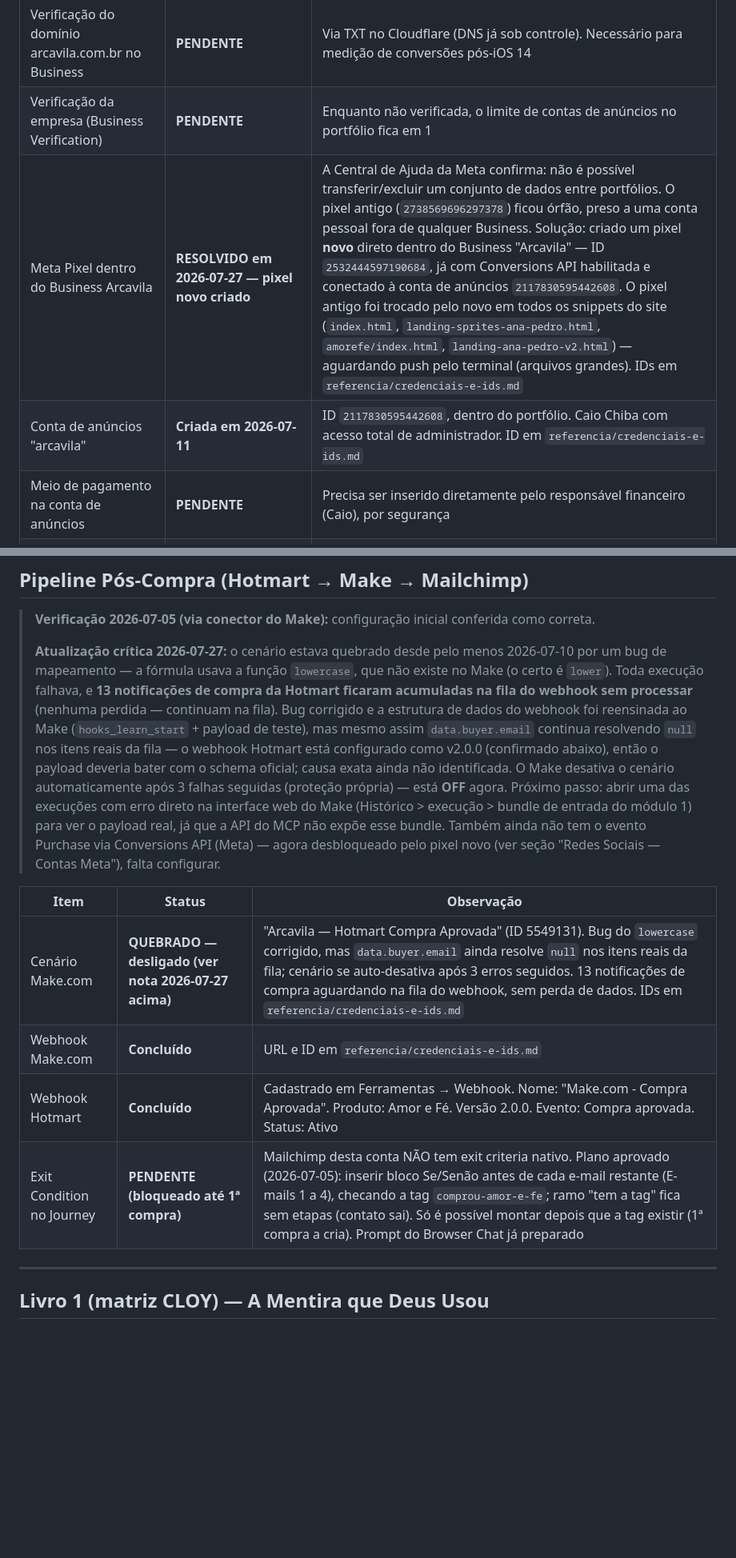
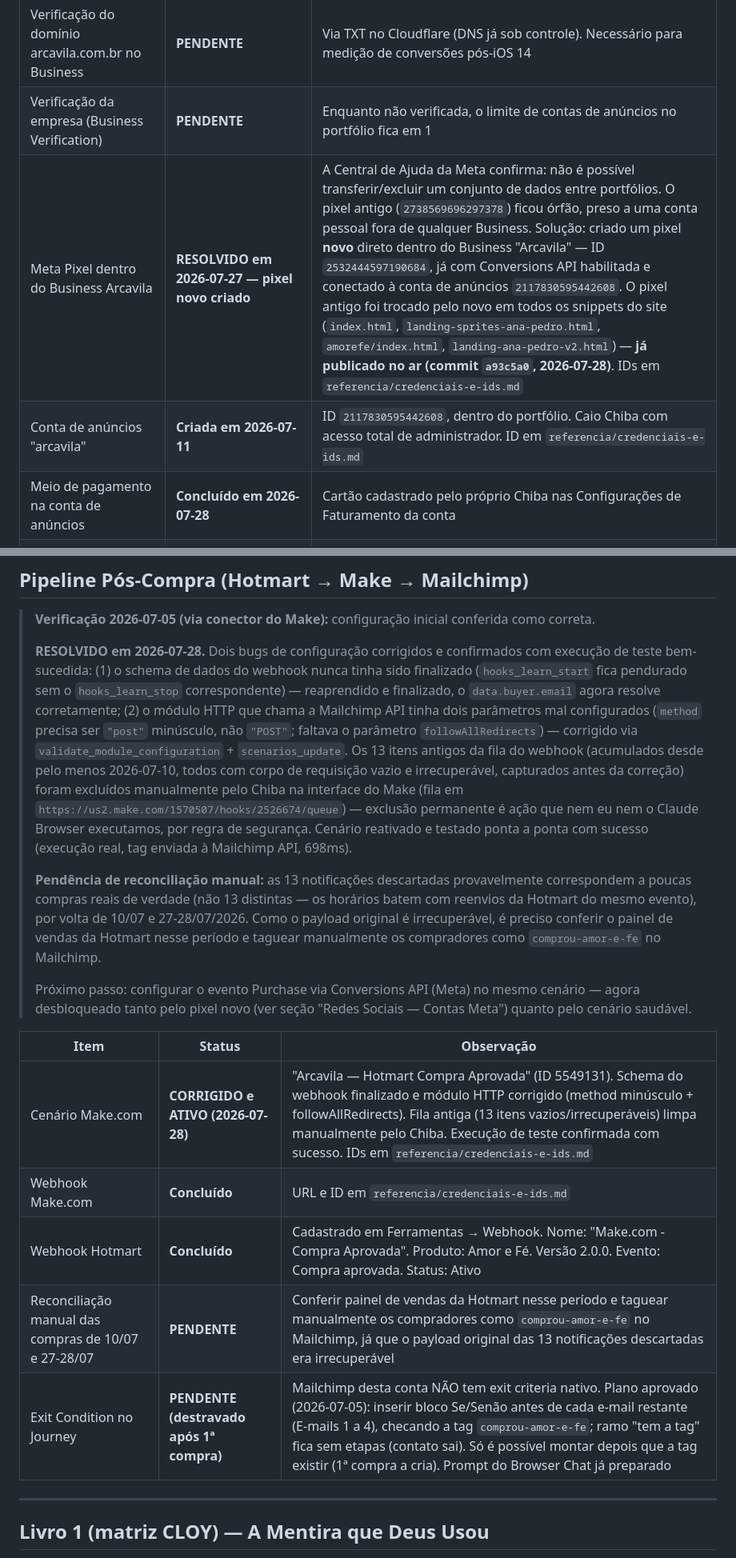
Before and after one commit to maioemico/arcavila-teste, a Markdown page: STATUS.md, 2 parts joined by grey strips. Shown at 80% size. Rendered like a GitHub page; blank space fills up the shorter version.

Commit message:
STATUS.md: pipeline pos-compra Hotmart-Make-Mailchimp corrigido e ativo (schema do webhook finalizado, modulo HTTP corrigido, fila antiga limpa); pixel novo confirmado publicado no site (commit a93c5a0)

```diff
--- a/STATUS.md
+++ b/STATUS.md
@@ -279,9 +279,9 @@ Rastreio entre subdomínios (www e amorefe) funciona automaticamente: o cookie d
 | Página do Facebook "Arcavila" | **Em andamento (2026-07-11)** | Página antiga "arteiropro" reativada. Solicitação de renomeação para "Arcavila" enviada, em análise da Meta (até 3 dias); após aprovado, nome fica travado por 60 dias |
 | Verificação do domínio arcavila.com.br no Business | **PENDENTE** | Via TXT no Cloudflare (DNS já sob controle). Necessário para medição de conversões pós-iOS 14 |
 | Verificação da empresa (Business Verification) | **PENDENTE** | Enquanto não verificada, o limite de contas de anúncios no portfólio fica em 1 |
-| Meta Pixel dentro do Business Arcavila | **RESOLVIDO em 2026-07-27 — pixel novo criado** | A Central de Ajuda da Meta confirma: não é possível transferir/excluir um conjunto de dados entre portfólios. O pixel antigo (`2738569696297378`) ficou órfão, preso a uma conta pessoal fora de qualquer Business. Solução: criado um pixel **novo** direto dentro do Business "Arcavila" — ID `2532444597190684`, já com Conversions API habilitada e conectado à conta de anúncios `2117830595442608`. O pixel antigo foi trocado pelo novo em todos os snippets do site (`index.html`, `landing-sprites-ana-pedro.html`, `amorefe/index.html`, `landing-ana-pedro-v2.html`) — aguardando push pelo terminal (arquivos grandes). IDs em `referencia/credenciais-e-ids.md` |
+| Meta Pixel dentro do Business Arcavila | **RESOLVIDO em 2026-07-27 — pixel novo criado** | A Central de Ajuda da Meta confirma: não é possível transferir/excluir um conjunto de dados entre portfólios. O pixel antigo (`2738569696297378`) ficou órfão, preso a uma conta pessoal fora de qualquer Business. Solução: criado um pixel **novo** direto dentro do Business "Arcavila" — ID `2532444597190684`, já com Conversions API habilitada e conectado à conta de anúncios `2117830595442608`. O pixel antigo foi trocado pelo novo em todos os snippets do site (`index.html`, `landing-sprites-ana-pedro.html`, `amorefe/index.html`, `landing-ana-pedro-v2.html`) — **já publicado no ar (commit `a93c5a0`, 2026-07-28)**. IDs em `referencia/credenciais-e-ids.md` |
 | Conta de anúncios "arcavila" | **Criada em 2026-07-11** | ID `2117830595442608`, dentro do portfólio. Caio Chiba com acesso total de administrador. ID em `referencia/credenciais-e-ids.md` |
-| Meio de pagamento na conta de anúncios | **PENDENTE** | Precisa ser inserido diretamente pelo responsável financeiro (Caio), por segurança |
+| Meio de pagamento na conta de anúncios | **Concluído em 2026-07-28** | Cartão cadastrado pelo próprio Chiba nas Configurações de Faturamento da conta |
 | Instagram profissional `@editora.arcavila` | **Perfil já existe e publica (verificado 2026-07-11); conexão ao Business ainda não confirmada** | Handle real ficou `@editora.arcavila` (com ponto), diferente do sugerido em 2026-07-05 (`@editoraarcavila`/`@arcavila`) — usar esse handle em todas as peças/QR codes daqui em diante. Visualmente (sem login) não aparece tag de categoria comercial nem botão de contato, então não dá para confirmar de fora se já é conta profissional vinculada ao Business "Arcavila" — conferir em Configurações > Conta |
 | Instagram — seguidores | **PENDENTE (0 seguidores em 2026-07-11)** | Perfil com 5 posts mas zero seguidores; antes de puxar tráfego (orgânico ou pago) vale semear uma base inicial (contatos próprios, beta leitores, equipe) para a página não parecer vazia a quem chega pelo anúncio |
 | Instagram — Reels/vídeo | **PENDENTE** | Os 5 posts publicados são todos imagens estáticas; não há aba de Reels visível no perfil. Vídeo curto é o principal mecanismo de descoberta do algoritmo — considerar transformar 1 a 2 dos criativos já aprovados em Reels simples antes de escalar |
@@ -399,14 +399,19 @@ Linhas já postadas: LD-20260720-01 (Conquista e gratidão) e PP-20260720-03 (He
 
 > **Verificação 2026-07-05 (via conector do Make):** configuração inicial conferida como correta.
 >
-> **Atualização crítica 2026-07-27:** o cenário estava quebrado desde pelo menos 2026-07-10 por um bug de mapeamento — a fórmula usava a função `lowercase`, que não existe no Make (o certo é `lower`). Toda execução falhava, e **13 notificações de compra da Hotmart ficaram acumuladas na fila do webhook sem processar** (nenhuma perdida — continuam na fila). Bug corrigido e a estrutura de dados do webhook foi reensinada ao Make (`hooks_learn_start` + payload de teste), mas mesmo assim `data.buyer.email` continua resolvendo `null` nos itens reais da fila — o webhook Hotmart está configurado como v2.0.0 (confirmado abaixo), então o payload deveria bater com o schema oficial; causa exata ainda não identificada. O Make desativa o cenário automaticamente após 3 falhas seguidas (proteção própria) — está **OFF** agora. Próximo passo: abrir uma das execuções com erro direto na interface web do Make (Histórico > execução > bundle de entrada do módulo 1) para ver o payload real, já que a API do MCP não expõe esse bundle. Também ainda não tem o evento Purchase via Conversions API (Meta) — agora desbloqueado pelo pixel novo (ver seção "Redes Sociais — Contas Meta"), falta configurar.
+> **RESOLVIDO em 2026-07-28.** Dois bugs de configuração corrigidos e confirmados com execução de teste bem-sucedida: (1) o schema de dados do webhook nunca tinha sido finalizado (`hooks_learn_start` fica pendurado sem o `hooks_learn_stop` correspondente) — reaprendido e finalizado, o `data.buyer.email` agora resolve corretamente; (2) o módulo HTTP que chama a Mailchimp API tinha dois parâmetros mal configurados (`method` precisa ser `"post"` minúsculo, não `"POST"`; faltava o parâmetro `followAllRedirects`) — corrigido via `validate_module_configuration` + `scenarios_update`. Os 13 itens antigos da fila do webhook (acumulados desde pelo menos 2026-07-10, todos com corpo de requisição vazio e irrecuperável, capturados antes da correção) foram excluídos manualmente pelo Chiba na interface do Make (fila em `https://us2.make.com/1570507/hooks/2526674/queue`) — exclusão permanente é ação que nem eu nem o Claude Browser executamos, por regra de segurança. Cenário reativado e testado ponta a ponta com sucesso (execução real, tag enviada à Mailchimp API, 698ms).
+>
+> **Pendência de reconciliação manual:** as 13 notificações descartadas provavelmente correspondem a poucas compras reais de verdade (não 13 distintas — os horários batem com reenvios da Hotmart do mesmo evento), por volta de 10/07 e 27-28/07/2026. Como o payload original é irrecuperável, é preciso conferir o painel de vendas da Hotmart nesse período e taguear manualmente os compradores como `comprou-amor-e-fe` no Mailchimp.
+>
+> Próximo passo: configurar o evento Purchase via Conversions API (Meta) no mesmo cenário — agora desbloqueado tanto pelo pixel novo (ver seção "Redes Sociais — Contas Meta") quanto pelo cenário saudável.
 
 | Item | Status | Observação |
 |------|--------|-----------|
-| Cenário Make.com | **QUEBRADO — desligado (ver nota 2026-07-27 acima)** | "Arcavila — Hotmart Compra Aprovada" (ID 5549131). Bug do `lowercase` corrigido, mas `data.buyer.email` ainda resolve `null` nos itens reais da fila; cenário se auto-desativa após 3 erros seguidos. 13 notificações de compra aguardando na fila do webhook, sem perda de dados. IDs em `referencia/credenciais-e-ids.md` |
+| Cenário Make.com | **CORRIGIDO e ATIVO (2026-07-28)** | "Arcavila — Hotmart Compra Aprovada" (ID 5549131). Schema do webhook finalizado e módulo HTTP corrigido (method minúsculo + followAllRedirects). Fila antiga (13 itens vazios/irrecuperáveis) limpa manualmente pelo Chiba. Execução de teste confirmada com sucesso. IDs em `referencia/credenciais-e-ids.md` |
 | Webhook Make.com | **Concluído** | URL e ID em `referencia/credenciais-e-ids.md` |
 | Webhook Hotmart | **Concluído** | Cadastrado em Ferramentas → Webhook. Nome: "Make.com - Compra Aprovada". Produto: Amor e Fé. Versão 2.0.0. Evento: Compra aprovada. Status: Ativo |
-| Exit Condition no Journey | **PENDENTE (bloqueado até 1ª compra)** | Mailchimp desta conta NÃO tem exit criteria nativo. Plano aprovado (2026-07-05): inserir bloco Se/Senão antes de cada e-mail restante (E-mails 1 a 4), checando a tag `comprou-amor-e-fe`; ramo "tem a tag" fica sem etapas (contato sai). Só é possível montar depois que a tag existir (1ª compra a cria). Prompt do Browser Chat já preparado |
+| Reconciliação manual das compras de 10/07 e 27-28/07 | **PENDENTE** | Conferir painel de vendas da Hotmart nesse período e taguear manualmente os compradores como `comprou-amor-e-fe` no Mailchimp, já que o payload original das 13 notificações descartadas era irrecuperável |
+| Exit Condition no Journey | **PENDENTE (destravado após 1ª compra)** | Mailchimp desta conta NÃO tem exit criteria nativo. Plano aprovado (2026-07-05): inserir bloco Se/Senão antes de cada e-mail restante (E-mails 1 a 4), checando a tag `comprou-amor-e-fe`; ramo "tem a tag" fica sem etapas (contato sai). Só é possível montar depois que a tag existir (1ª compra a cria). Prompt do Browser Chat já preparado |
 
 ---
 
```
Also changed, not shown: other parts of STATUS.md (+3 -3 lines).
